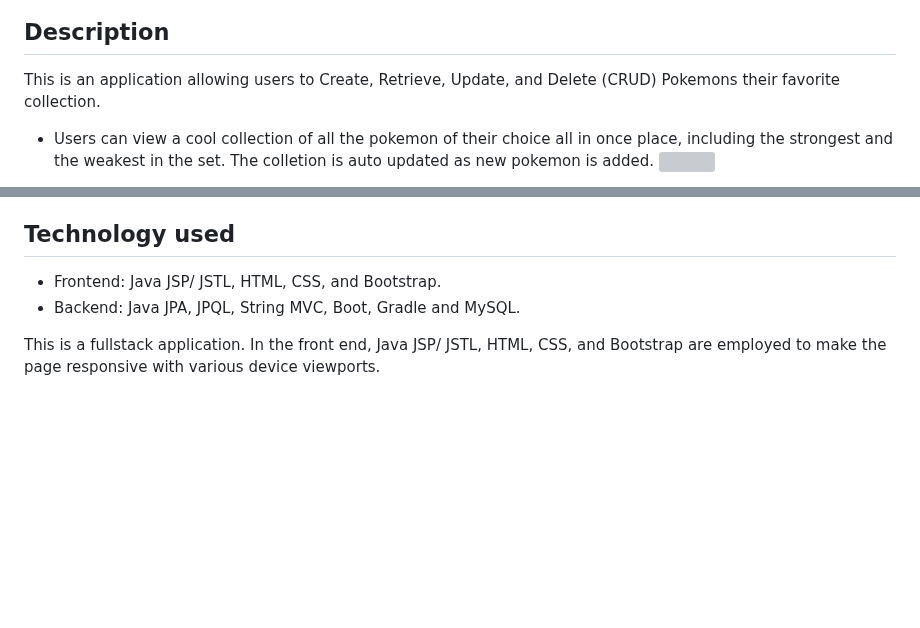
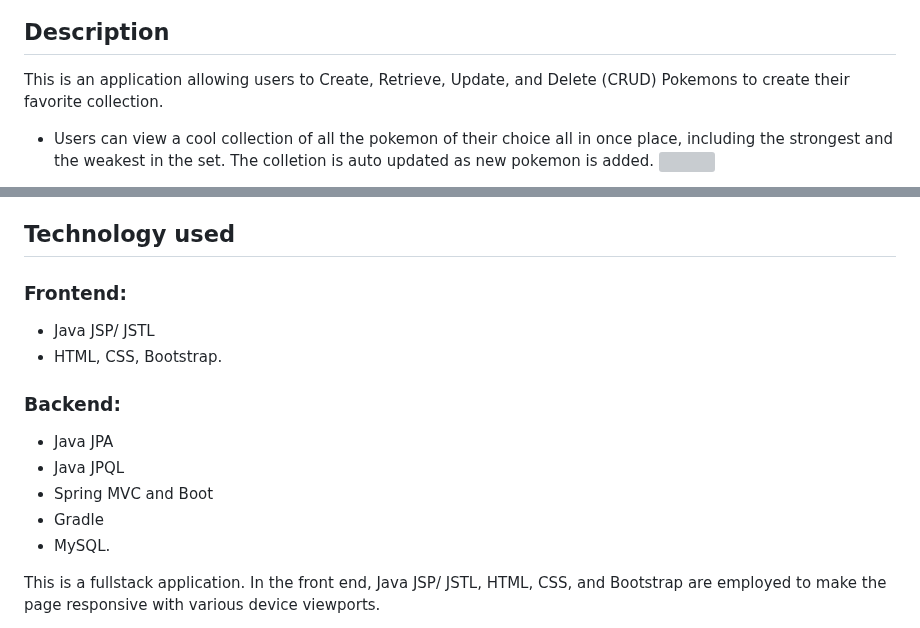
Before and after one commit to JimmyTran1206/JPACRUDProject, a Markdown page: README.md, 2 parts joined by grey strips. Rendered like a GitHub page; blank space fills up the shorter version; grey boxes are pictures that could not be loaded.

Commit message:
Completed revised README

```diff
--- a/README.md
+++ b/README.md
@@ -7,7 +7,7 @@ This project has been deployed on AWS using Tomcat 10 as server. I sincerely inv
 ![](showCharizard.png)
 
 ## Description
-This is an application allowing users to Create, Retrieve, Update, and Delete (CRUD) Pokemons their favorite collection.
+This is an application allowing users to Create, Retrieve, Update, and Delete (CRUD) Pokemons to create their favorite collection.
 
 - Users can view a cool collection of all the pokemon of their choice all in once place, including the strongest and the weakest in the set. The colletion is auto updated as new pokemon is added.
 ![](welcomeScreen.png)
@@ -23,8 +23,15 @@ This is an application allowing users to Create, Retrieve, Update, and Delete (C
 This application has been running through many comprehensive stress test scenarios, such as boundary data and empty dataset, to ensure the smoothness in user experience. Emerge yourself through a discovery journey that is only limited by your immagination.
 
 ## Technology used
-- Frontend: Java JSP/ JSTL, HTML, CSS, and Bootstrap.
-- Backend: Java JPA, JPQL, String MVC, Boot, Gradle and MySQL.
+### Frontend:
+- Java JSP/ JSTL
+- HTML, CSS, Bootstrap.
+### Backend:
+- Java JPA
+- Java JPQL
+- Spring MVC and Boot
+- Gradle
+- MySQL.
 
 This is a fullstack application. In the front end, Java JSP/ JSTL,  HTML, CSS, and Bootstrap are employed to make the page responsive with various device viewports.
 
```
